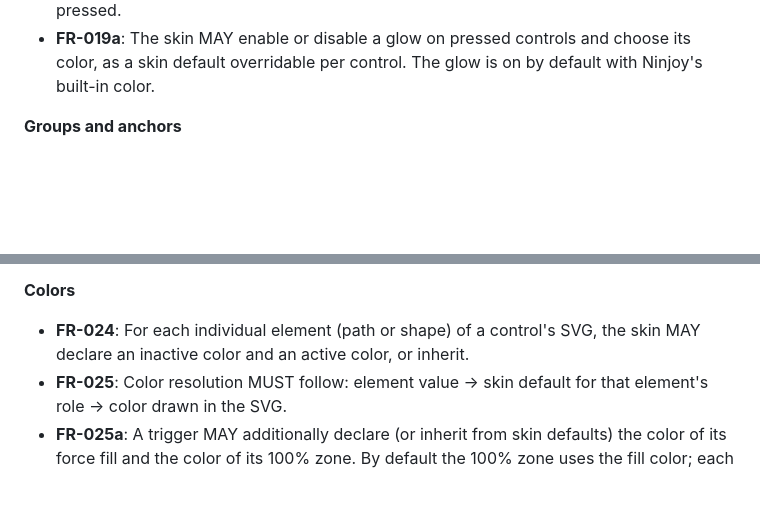
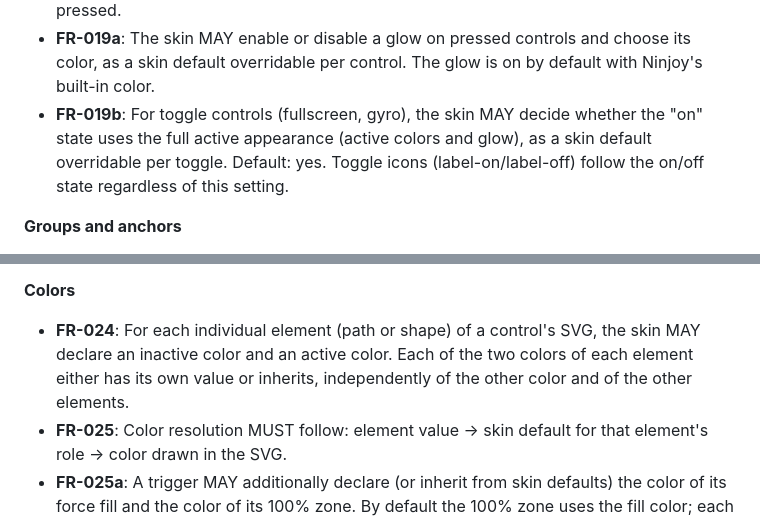
Before and after one commit to Onutirachi/Ninjoy, a Markdown page: specs/20261019-122142-skin-package-format/spec.md, 2 parts joined by grey strips. Drawn GitHub-style; blank space fills up the shorter version.

Commit message:
docs(specs): per-element color inheritance and toggle active appearance
Make each element's inactive and active colors inherit independently, and let skins choose whether a toggle that is on uses the active appearance.

```diff
--- a/specs/20261019-122142-skin-package-format/spec.md
+++ b/specs/20261019-122142-skin-package-format/spec.md
@@ -257,6 +257,10 @@ inherits; confirm the resolved colors follow the inheritance rules.
 - **FR-019a**: The skin MAY enable or disable a glow on pressed controls and choose its color,
   as a skin default overridable per control. The glow is on by default with Ninjoy's built-in
   color.
+- **FR-019b**: For toggle controls (fullscreen, gyro), the skin MAY decide whether the "on"
+  state uses the full active appearance (active colors and glow), as a skin default
+  overridable per toggle. Default: yes. Toggle icons (label-on/label-off) follow the on/off
+  state regardless of this setting.
 
 **Groups and anchors**
 
@@ -276,7 +280,9 @@ inherits; confirm the resolved colors follow the inheritance rules.
 **Colors**
 
 - **FR-024**: For each individual element (path or shape) of a control's SVG, the skin MAY
-  declare an inactive color and an active color, or inherit.
+  declare an inactive color and an active color. Each of the two colors of each element
+  either has its own value or inherits, independently of the other color and of the other
+  elements.
 - **FR-025**: Color resolution MUST follow: element value → skin default for that element's
   role → color drawn in the SVG.
 - **FR-025a**: A trigger MAY additionally declare (or inherit from skin defaults) the color of
```
